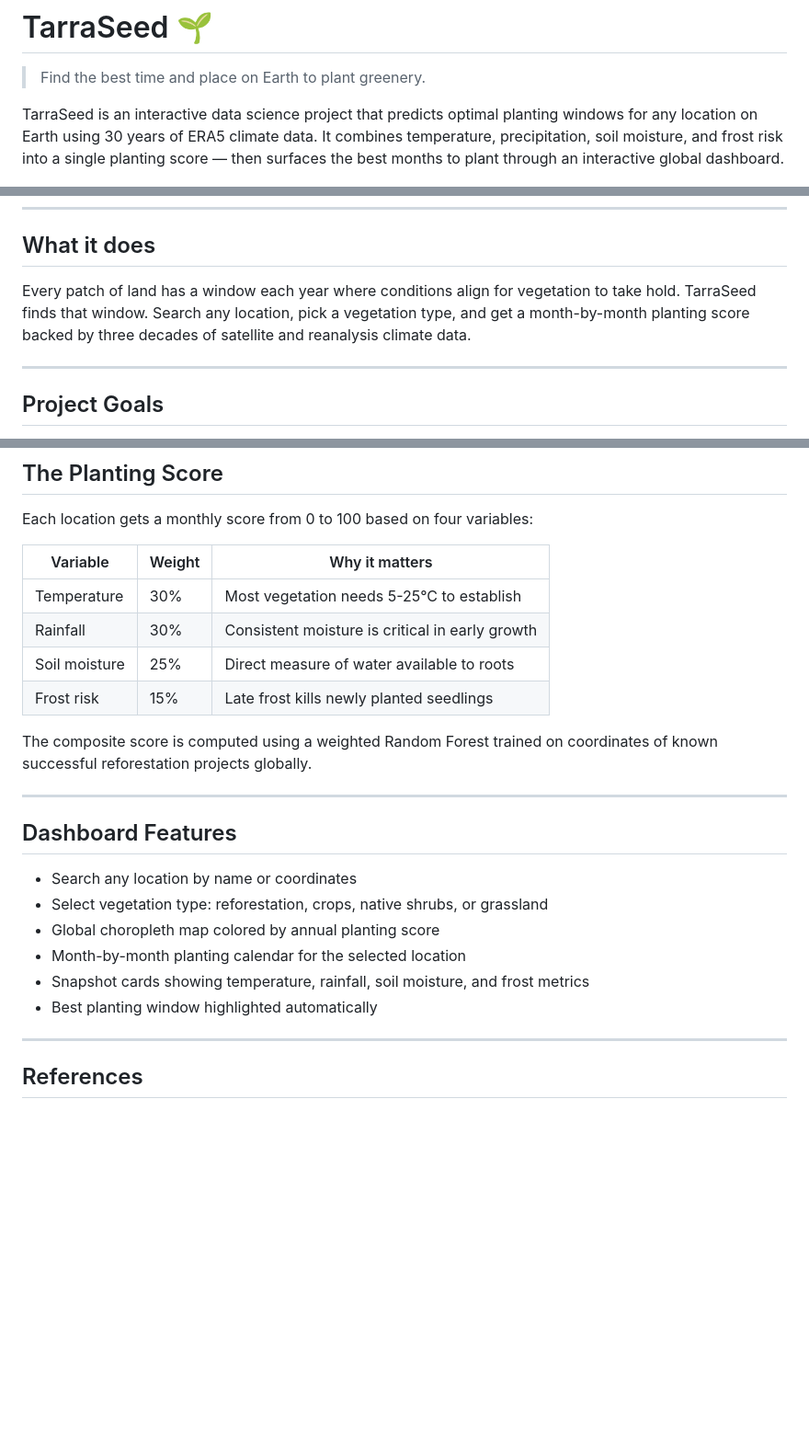
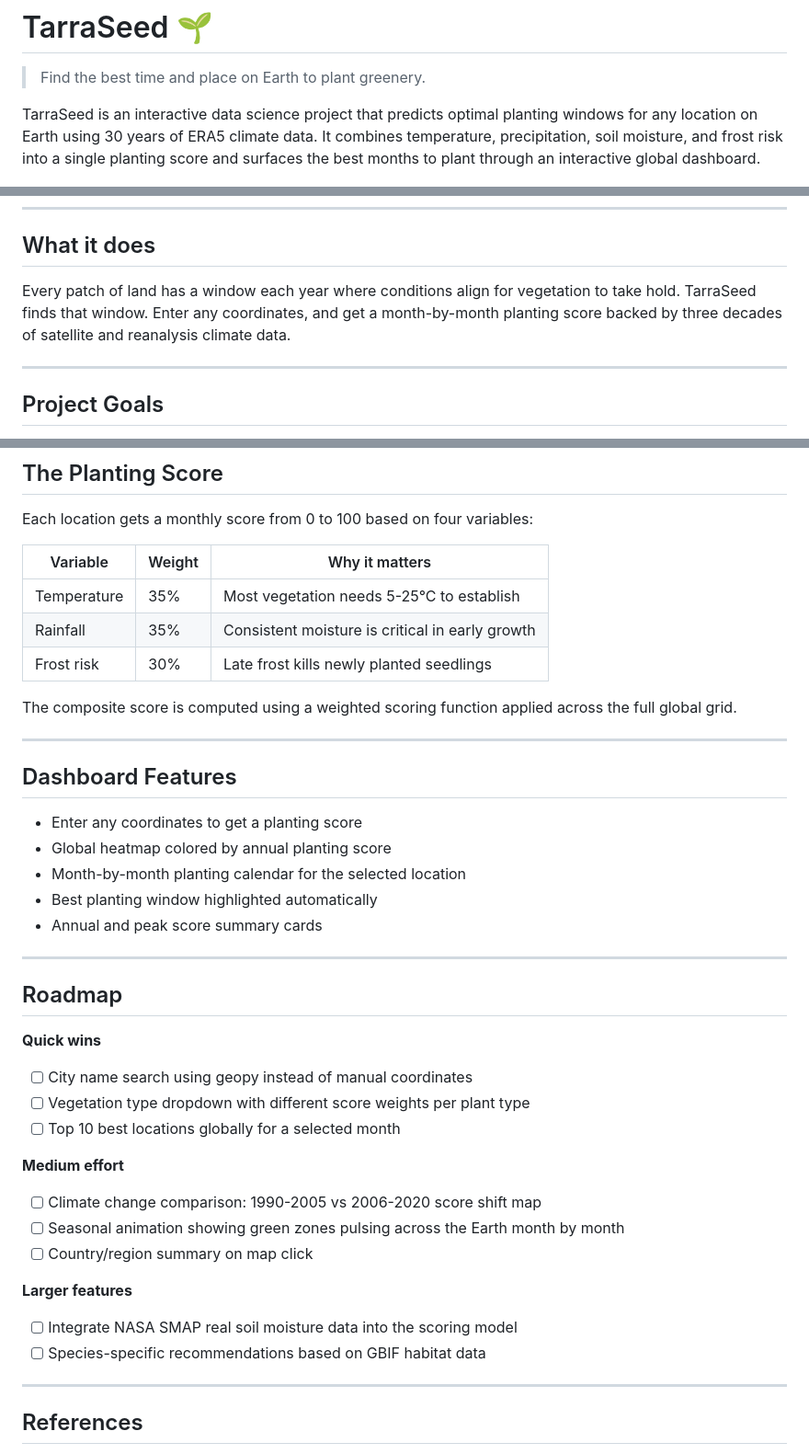
Before and after one commit to bhavv04/terraseed, a Markdown page: README.md, 3 parts joined by grey strips. Shown at 92% size. Rendered like a GitHub page; blank space fills up the shorter version.

Commit message:
Added Project roadmap on readme

```diff
--- a/README.md
+++ b/README.md
@@ -2,7 +2,7 @@
 
 > Find the best time and place on Earth to plant greenery.
 
-TarraSeed is an interactive data science project that predicts optimal planting windows for any location on Earth using 30 years of ERA5 climate data. It combines temperature, precipitation, soil moisture, and frost risk into a single planting score — then surfaces the best months to plant through an interactive global dashboard.
+TarraSeed is an interactive data science project that predicts optimal planting windows for any location on Earth using 30 years of ERA5 climate data. It combines temperature, precipitation, soil moisture, and frost risk into a single planting score and surfaces the best months to plant through an interactive global dashboard.
 
 ![TarraSeed Dashboard](outputs/terraseed_dashboard.png)
 
@@ -10,7 +10,7 @@ TarraSeed is an interactive data science project that predicts optimal planting
 
 ## What it does
 
-Every patch of land has a window each year where conditions align for vegetation to take hold. TarraSeed finds that window. Search any location, pick a vegetation type, and get a month-by-month planting score backed by three decades of satellite and reanalysis climate data.
+Every patch of land has a window each year where conditions align for vegetation to take hold. TarraSeed finds that window. Enter any coordinates, and get a month-by-month planting score backed by three decades of satellite and reanalysis climate data.
 
 ---
 
@@ -103,23 +103,42 @@ Each location gets a monthly score from 0 to 100 based on four variables:
 
 | Variable | Weight | Why it matters |
 |---|---|---|
-| Temperature | 30% | Most vegetation needs 5-25°C to establish |
-| Rainfall | 30% | Consistent moisture is critical in early growth |
-| Soil moisture | 25% | Direct measure of water available to roots |
-| Frost risk | 15% | Late frost kills newly planted seedlings |
+| Temperature | 35% | Most vegetation needs 5-25°C to establish |
+| Rainfall | 35% | Consistent moisture is critical in early growth |
+| Frost risk | 30% | Late frost kills newly planted seedlings |
 
-The composite score is computed using a weighted Random Forest trained on coordinates of known successful reforestation projects globally.
+The composite score is computed using a weighted scoring function applied across the full global grid.
 
 ---
 
 ## Dashboard Features
 
-- Search any location by name or coordinates
-- Select vegetation type: reforestation, crops, native shrubs, or grassland
-- Global choropleth map colored by annual planting score
+- Enter any coordinates to get a planting score
+- Global heatmap colored by annual planting score
 - Month-by-month planting calendar for the selected location
-- Snapshot cards showing temperature, rainfall, soil moisture, and frost metrics
 - Best planting window highlighted automatically
+- Annual and peak score summary cards
+
+---
+
+## Roadmap
+
+**Quick wins**
+
+- [ ] City name search using geopy instead of manual coordinates
+- [ ] Vegetation type dropdown with different score weights per plant type
+- [ ] Top 10 best locations globally for a selected month
+
+**Medium effort**
+
+- [ ] Climate change comparison: 1990-2005 vs 2006-2020 score shift map
+- [ ] Seasonal animation showing green zones pulsing across the Earth month by month
+- [ ] Country/region summary on map click
+
+**Larger features**
+
+- [ ] Integrate NASA SMAP real soil moisture data into the scoring model
+- [ ] Species-specific recommendations based on GBIF habitat data
 
 ---
 
```
Also changed, not shown: other parts of README.md (+1 -1 lines).
